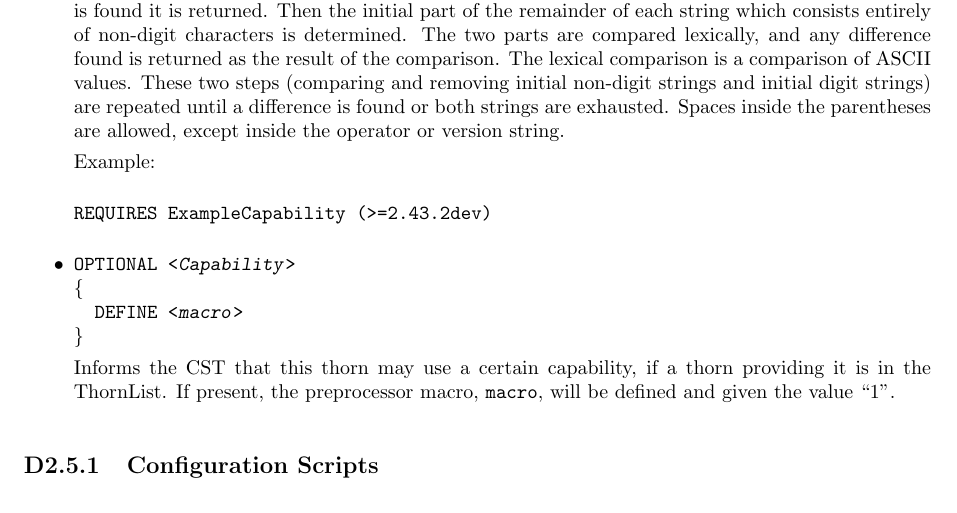
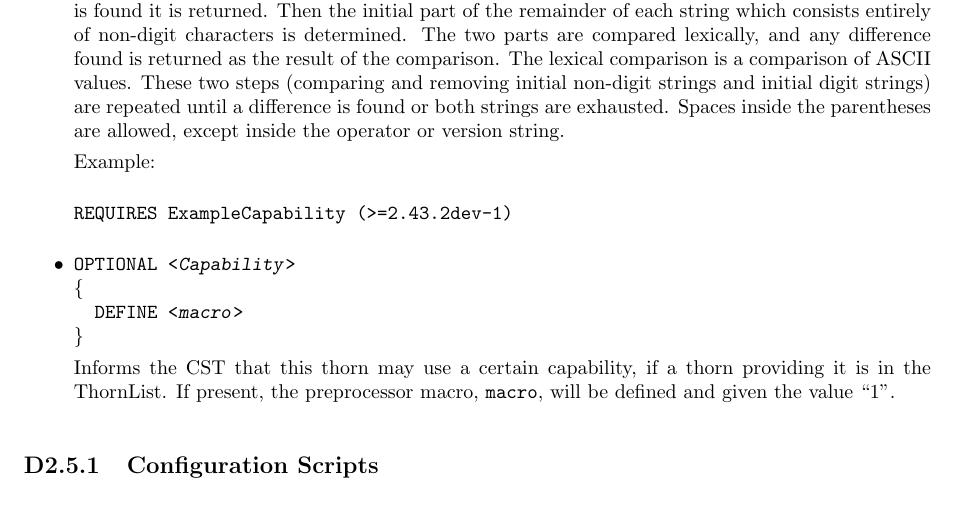
Before and after one commit to max-morris/Cactus, a LaTeX thesis (doc/UsersGuide/UsersGuide.tex, which reads doc/UsersGuide/Appendices.tex): part of page 142 of 160, cut so that both start at the same text. Compiled offline with pdfLaTeX.

Commit message:
more elaborate example

```diff
--- a/doc/UsersGuide/Appendices.tex
+++ b/doc/UsersGuide/Appendices.tex
@@ -1174,7 +1174,7 @@ parentheses are allowed, except inside the operator or version string.
 Example:
 
 \begin{alltt}
-REQUIRES ExampleCapability (>=2.43.2dev)
+REQUIRES ExampleCapability (>=2.43.2dev-1)
 \end{alltt}
 
 
```
